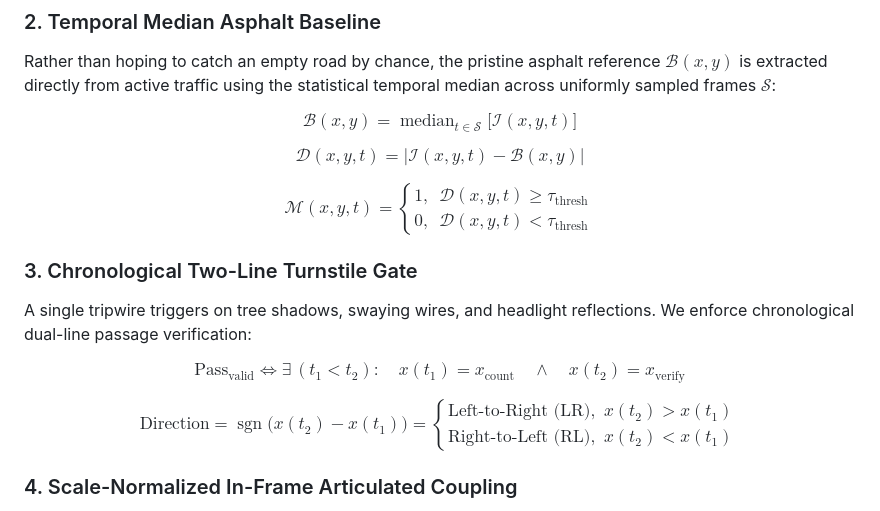
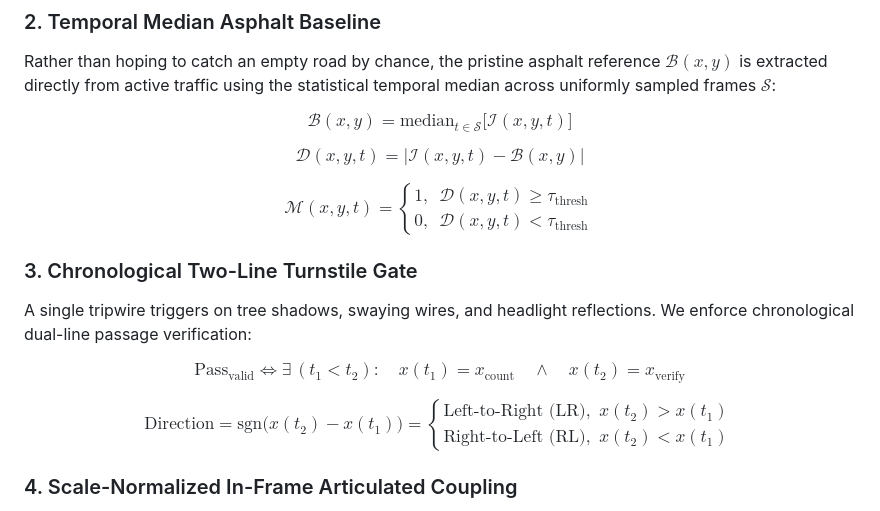
Before and after one commit to dipak1020/traffic-stats-kit, a Markdown page: README.md, the part around the change. Rendered like a GitHub page.

Commit message:
Use mathrm for mathematical operators median and sgn in README.md

```diff
--- a/README.md
+++ b/README.md
@@ -60,7 +60,7 @@ $$\mathrm{Tolerance}_{\mathrm{norm}}(x) = \gamma \cdot H(x)$$
 ### 2. Temporal Median Asphalt Baseline
 Rather than hoping to catch an empty road by chance, the pristine asphalt reference $\mathcal{B}(x, y)$ is extracted directly from active traffic using the statistical temporal median across uniformly sampled frames $\mathcal{S}$:
 
-$$\mathcal{B}(x, y) = \operatorname{median}_{t \in \mathcal{S}} \big[ \mathcal{I}(x, y, t) \big]$$
+$$\mathcal{B}(x, y) = \mathrm{median}_{t \in \mathcal{S}} \big[ \mathcal{I}(x, y, t) \big]$$
 
 $$\mathcal{D}(x, y, t) = \big| \mathcal{I}(x, y, t) - \mathcal{B}(x, y) \big|$$
 
@@ -71,7 +71,7 @@ A single tripwire triggers on tree shadows, swaying wires, and headlight reflect
 
 $$\mathrm{Pass}_{\mathrm{valid}} \iff \exists \, (t_1 < t_2) : \quad x(t_1) = x_{\mathrm{count}} \quad \land \quad x(t_2) = x_{\mathrm{verify}}$$
 
-$$\mathrm{Direction} = \operatorname{sgn}\big(x(t_2) - x(t_1)\big) = \begin{cases} \text{Left-to-Right (LR)}, & x(t_2) > x(t_1) \\ \text{Right-to-Left (RL)}, & x(t_2) < x(t_1) \end{cases}$$
+$$\mathrm{Direction} = \mathrm{sgn}\big(x(t_2) - x(t_1)\big) = \begin{cases} \text{Left-to-Right (LR)}, & x(t_2) > x(t_1) \\ \text{Right-to-Left (RL)}, & x(t_2) < x(t_1) \end{cases}$$
 
 ### 4. Scale-Normalized In-Frame Articulated Coupling
 Tractor-trailers frequently split into two blobs because asphalt shows through above the fifth wheel. We couple adjacent blobs in-frame sharing tire-contact grade:
```
